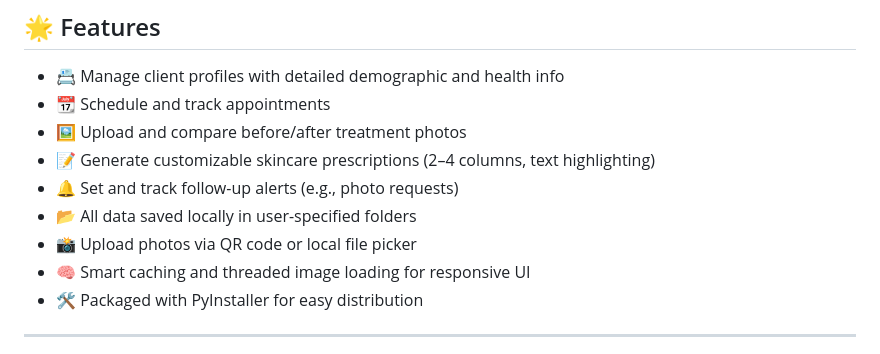
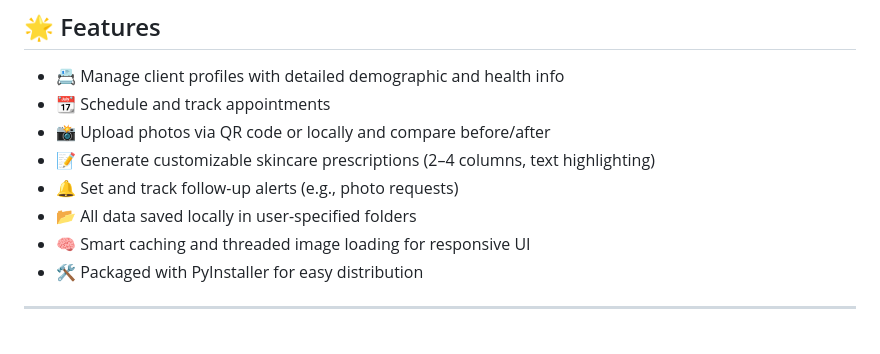
Before and after one commit to brianjames-dev/SkinPro, a Markdown page: README.md, the part around the change. GitHub-like rendering.

```diff
--- a/README.md
+++ b/README.md
@@ -8,11 +8,10 @@ A full-featured desktop application built for estheticians and skincare professi
 
 - 📇 Manage client profiles with detailed demographic and health info
 - 📆 Schedule and track appointments
-- 🖼️ Upload and compare before/after treatment photos
+- 📸 Upload photos via QR code or locally and compare before/after
 - 📝 Generate customizable skincare prescriptions (2–4 columns, text highlighting)
 - 🔔 Set and track follow-up alerts (e.g., photo requests)
 - 📂 All data saved locally in user-specified folders
-- 📸 Upload photos via QR code or local file picker
 - 🧠 Smart caching and threaded image loading for responsive UI
 - 🛠️ Packaged with PyInstaller for easy distribution
 
```
